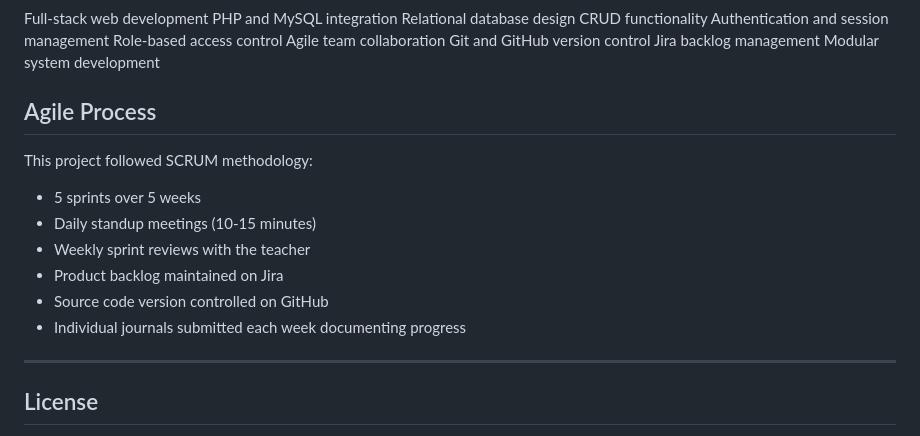
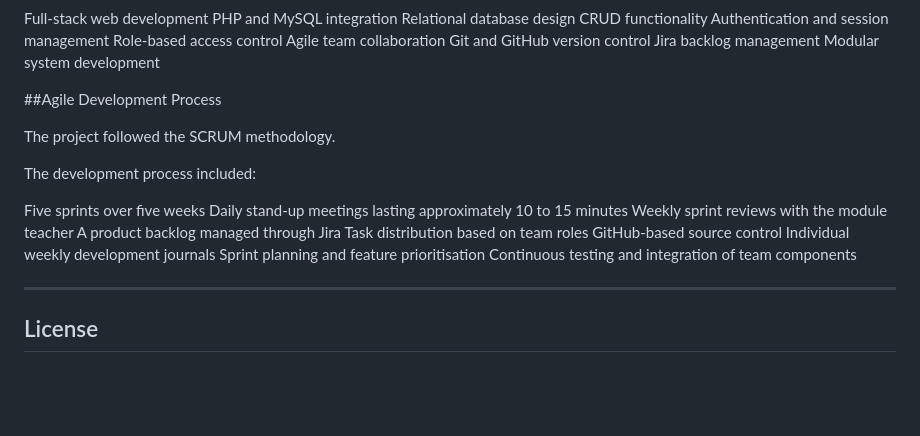
Before and after one commit to thesakhoyat-og/tongdokan, a Markdown page: README.md, the part around the change. Rendered like a GitHub page; blank space fills up the shorter version.

Commit message:
Revise Agile Development Process description
Updated the Agile Development Process section for clarity and detail.

```diff
--- a/README.md
+++ b/README.md
@@ -210,16 +210,21 @@ Git and GitHub version control
 Jira backlog management
 Modular system development
 
-## Agile Process
+##Agile Development Process
 
-This project followed SCRUM methodology:
+The project followed the SCRUM methodology.
 
-- 5 sprints over 5 weeks
-- Daily standup meetings (10-15 minutes)
-- Weekly sprint reviews with the teacher
-- Product backlog maintained on Jira
-- Source code version controlled on GitHub
-- Individual journals submitted each week documenting progress
+The development process included:
+
+Five sprints over five weeks
+Daily stand-up meetings lasting approximately 10 to 15 minutes
+Weekly sprint reviews with the module teacher
+A product backlog managed through Jira
+Task distribution based on team roles
+GitHub-based source control
+Individual weekly development journals
+Sprint planning and feature prioritisation
+Continuous testing and integration of team components
 
 ---
 
```
